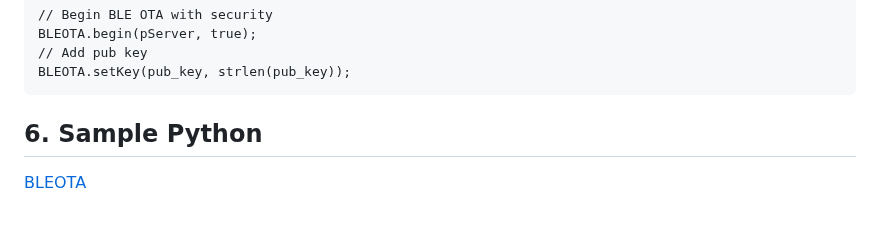
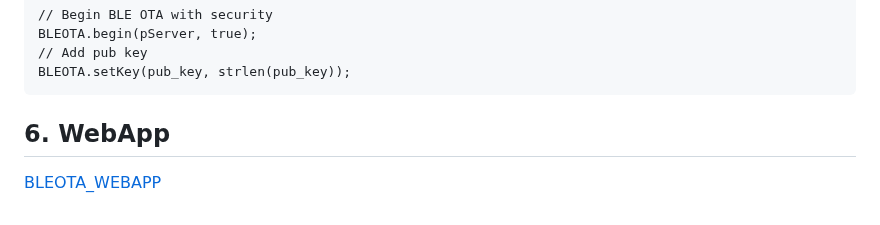
Before and after one commit to gb88/BLEOTA, a Markdown page: README.md, the part around one of its changes. GitHub-like rendering.

````diff
--- a/README.md
+++ b/README.md
@@ -188,6 +188,6 @@ BLEOTA.begin(pServer, true);
 // Add pub key
 BLEOTA.setKey(pub_key, strlen(pub_key));
 ```
-## 6. Sample Python
+## 6. WebApp
 
-[BLEOTA](https://github.com/gb88/BLEOTA/examples/bleota)
+[BLEOTA_WEBAPP](https://gb88.github.io/BLEOTA/)
````
Also changed, not shown: other parts of README.md (+2 -2 lines).
